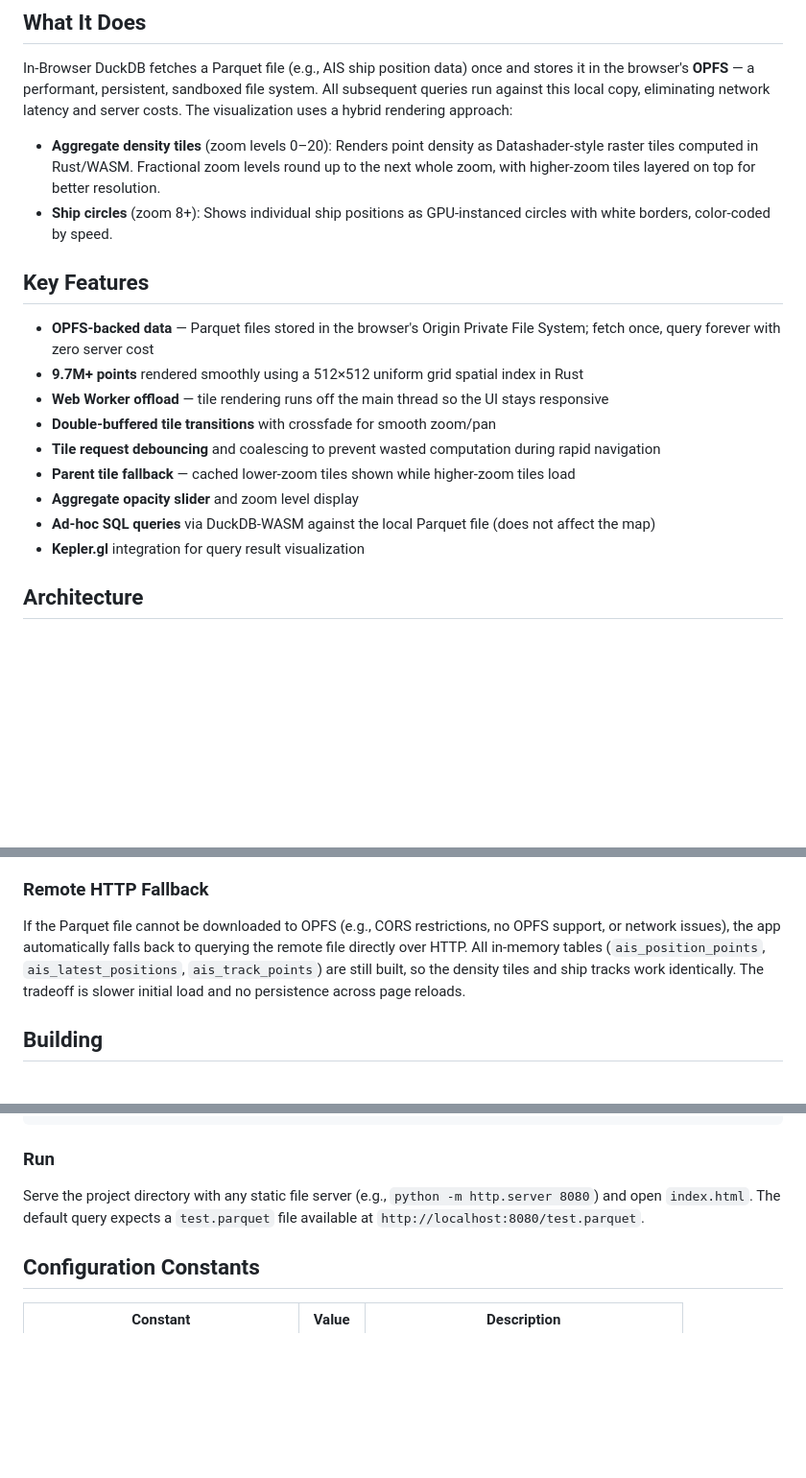
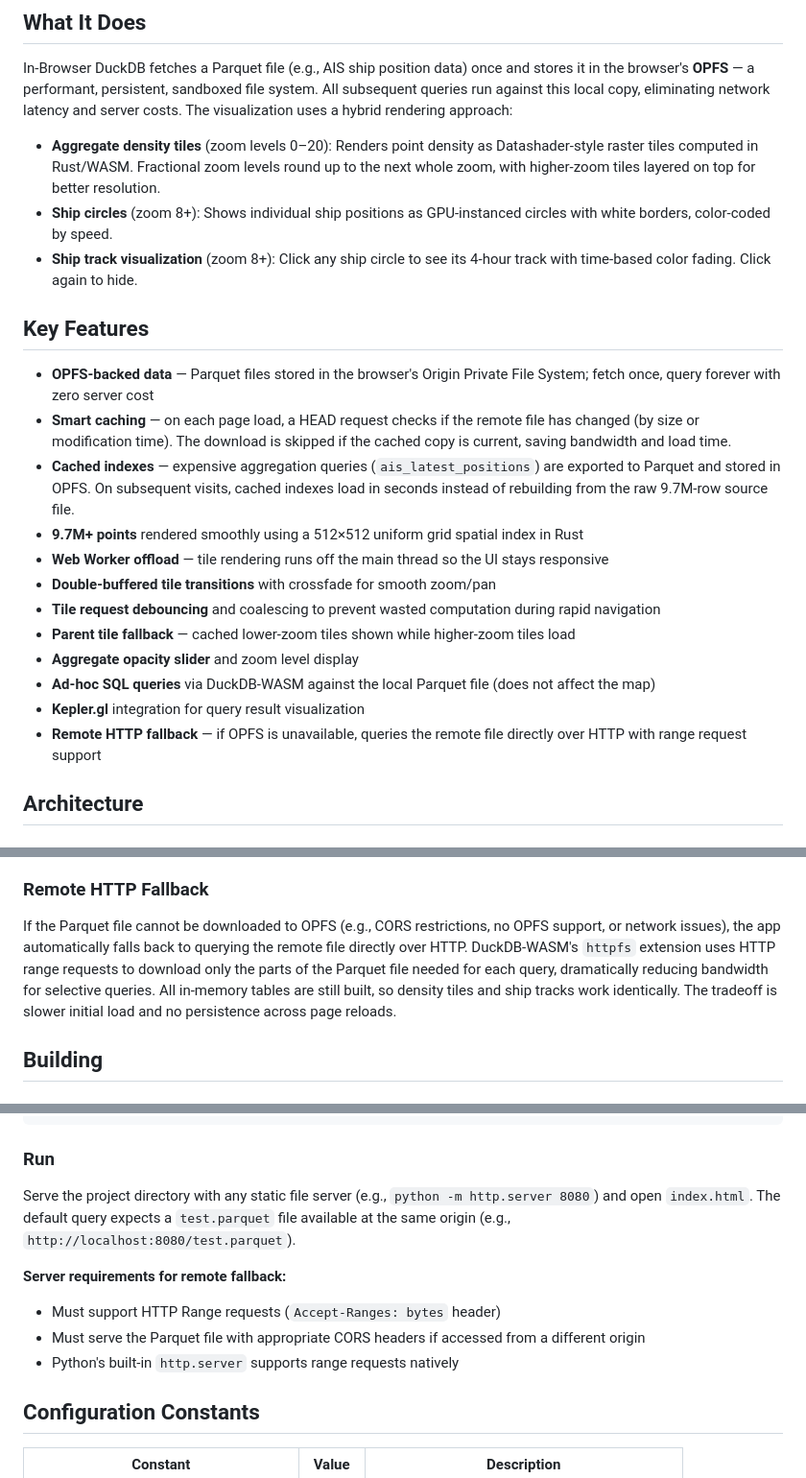
Before and after one commit to ScottSyms/opfs-sa, a Markdown page: README.md, 3 parts joined by grey strips. Shown at 96% size. Rendered like a GitHub page; blank space fills up the shorter version.

Commit message:
Update README to reflect current features: ship tracks, smart caching, cached indexes, range requests

```diff
--- a/README.md
+++ b/README.md
@@ -8,10 +8,13 @@ In-Browser DuckDB fetches a Parquet file (e.g., AIS ship position data) once and
 
 - **Aggregate density tiles** (zoom levels 0–20): Renders point density as Datashader-style raster tiles computed in Rust/WASM. Fractional zoom levels round up to the next whole zoom, with higher-zoom tiles layered on top for better resolution.
 - **Ship circles** (zoom 8+): Shows individual ship positions as GPU-instanced circles with white borders, color-coded by speed.
+- **Ship track visualization** (zoom 8+): Click any ship circle to see its 4-hour track with time-based color fading. Click again to hide.
 
 ## Key Features
 
 - **OPFS-backed data** — Parquet files stored in the browser's Origin Private File System; fetch once, query forever with zero server cost
+- **Smart caching** — on each page load, a HEAD request checks if the remote file has changed (by size or modification time). The download is skipped if the cached copy is current, saving bandwidth and load time.
+- **Cached indexes** — expensive aggregation queries (`ais_latest_positions`) are exported to Parquet and stored in OPFS. On subsequent visits, cached indexes load in seconds instead of rebuilding from the raw 9.7M-row source file.
 - **9.7M+ points** rendered smoothly using a 512×512 uniform grid spatial index in Rust
 - **Web Worker offload** — tile rendering runs off the main thread so the UI stays responsive
 - **Double-buffered tile transitions** with crossfade for smooth zoom/pan
@@ -20,6 +23,7 @@ In-Browser DuckDB fetches a Parquet file (e.g., AIS ship position data) once and
 - **Aggregate opacity slider** and zoom level display
 - **Ad-hoc SQL queries** via DuckDB-WASM against the local Parquet file (does not affect the map)
 - **Kepler.gl** integration for query result visualization
+- **Remote HTTP fallback** — if OPFS is unavailable, queries the remote file directly over HTTP with range request support
 
 ## Architecture
 
@@ -63,7 +67,7 @@ In-Browser DuckDB fetches a Parquet file (e.g., AIS ship position data) once and
 
 ### Remote HTTP Fallback
 
-If the Parquet file cannot be downloaded to OPFS (e.g., CORS restrictions, no OPFS support, or network issues), the app automatically falls back to querying the remote file directly over HTTP. All in-memory tables (`ais_position_points`, `ais_latest_positions`, `ais_track_points`) are still built, so the density tiles and ship tracks work identically. The tradeoff is slower initial load and no persistence across page reloads.
+If the Parquet file cannot be downloaded to OPFS (e.g., CORS restrictions, no OPFS support, or network issues), the app automatically falls back to querying the remote file directly over HTTP. DuckDB-WASM's `httpfs` extension uses HTTP range requests to download only the parts of the Parquet file needed for each query, dramatically reducing bandwidth for selective queries. All in-memory tables are still built, so density tiles and ship tracks work identically. The tradeoff is slower initial load and no persistence across page reloads.
 
 ## Building
 
@@ -100,7 +104,12 @@ cp target/wasm32-unknown-unknown/release/ducklake_wasm_density.wasm density_engi
 
 ### Run
 
-Serve the project directory with any static file server (e.g., `python -m http.server 8080`) and open `index.html`. The default query expects a `test.parquet` file available at `http://localhost:8080/test.parquet`.
+Serve the project directory with any static file server (e.g., `python -m http.server 8080`) and open `index.html`. The default query expects a `test.parquet` file available at the same origin (e.g., `http://localhost:8080/test.parquet`).
+
+**Server requirements for remote fallback:**
+- Must support HTTP Range requests (`Accept-Ranges: bytes` header)
+- Must serve the Parquet file with appropriate CORS headers if accessed from a different origin
+- Python's built-in `http.server` supports range requests natively
 
 ## Configuration Constants
 
```
